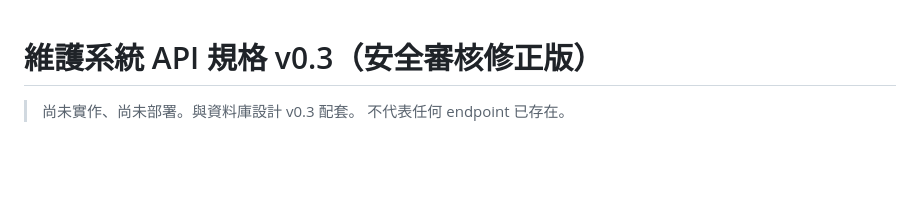
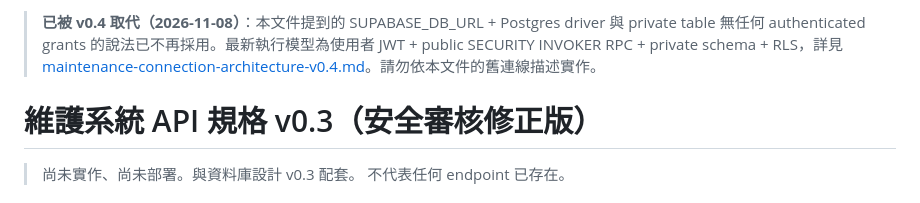
Before and after one commit to johnjohn114/smart-class, a Markdown page: docs/maintenance-api-spec-v0.3.md, the part around the change. Rendered like a GitHub page; blank space fills up the shorter version.

Commit message:
docs: mark v0.3 design as superseded by connection decision v0.4

```diff
--- a/docs/maintenance-api-spec-v0.3.md
+++ b/docs/maintenance-api-spec-v0.3.md
@@ -1,3 +1,5 @@
+> **已被 v0.4 取代（2026-11-08）**：本文件提到的 SUPABASE_DB_URL + Postgres driver 與 private table 無任何 authenticated grants 的說法已不再採用。最新執行模型為使用者 JWT + public SECURITY INVOKER RPC + private schema + RLS，詳見 [maintenance-connection-architecture-v0.4.md](./maintenance-connection-architecture-v0.4.md)。請勿依本文件的舊連線描述實作。
+
 # 維護系統 API 規格 v0.3（安全審核修正版）
 
 > 尚未實作、尚未部署。與資料庫設計 v0.3 配套。
```
